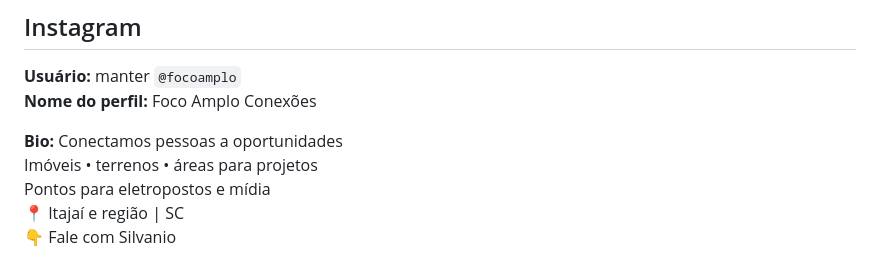
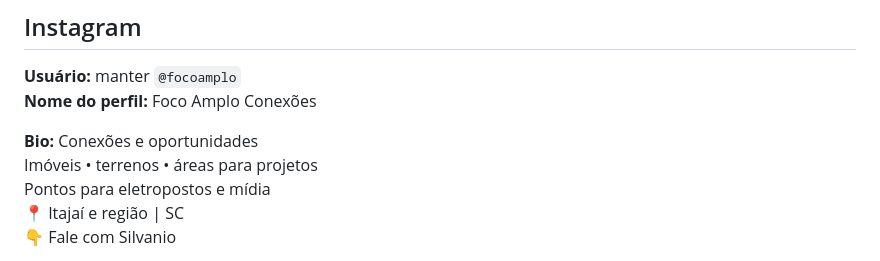
Before and after one commit to FocoAmplo/focoamplo-institucional, a Markdown page: imobiliaria/redes-sociais/perfis.md, the part around the change. Rendered like a GitHub page.

Commit message:
Ajusta bio curta do Instagram

```diff
--- a/imobiliaria/redes-sociais/perfis.md
+++ b/imobiliaria/redes-sociais/perfis.md
@@ -18,7 +18,7 @@
 **Nome do perfil:** Foco Amplo Conexões
 
 **Bio:**
-Conectamos pessoas a oportunidades
+Conexões e oportunidades
 Imóveis • terrenos • áreas para projetos
 Pontos para eletropostos e mídia
 📍 Itajaí e região | SC
```
